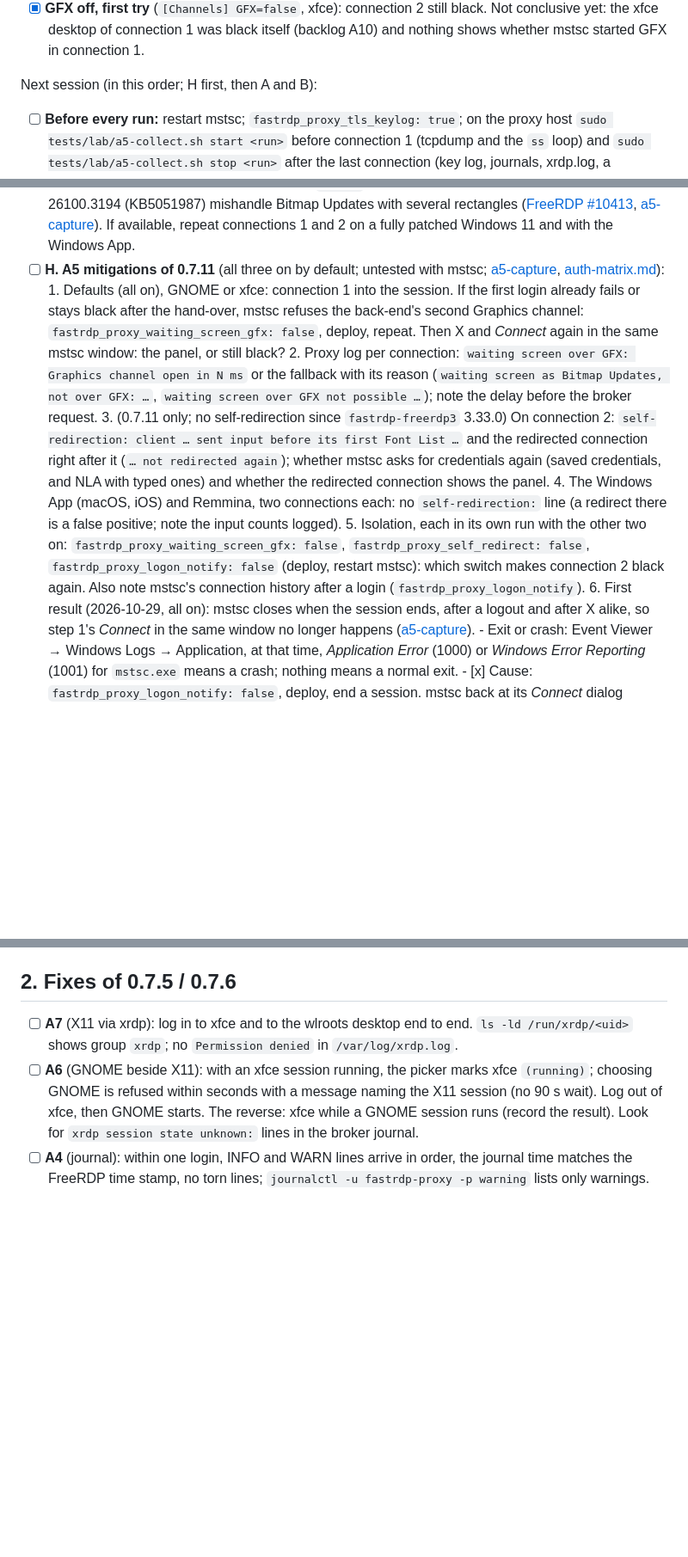
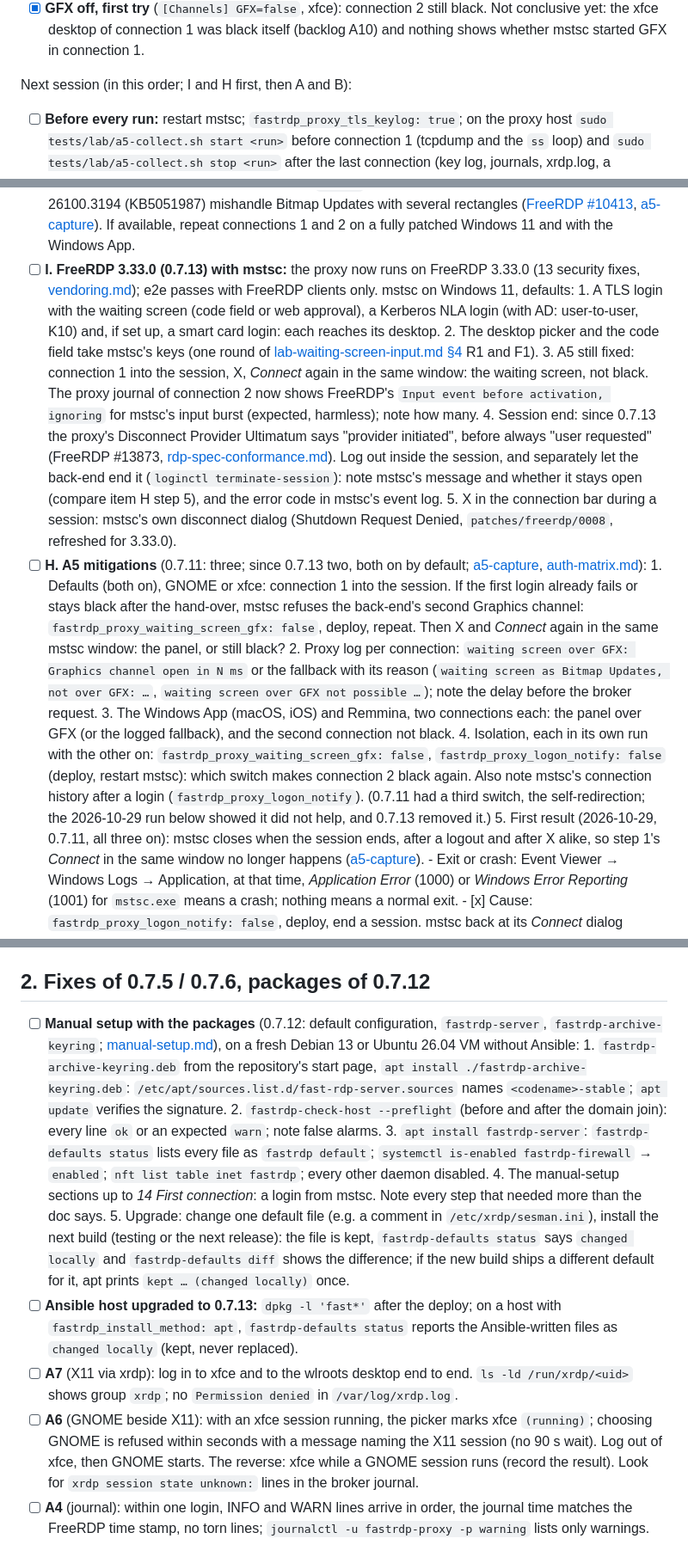
Before and after one commit to linuxrrze/fast-rdp-server, a Markdown page: docs/lab-checklist-0.7.6.md, 3 parts joined by grey strips. Shown at 86% size. Drawn GitHub-style; blank space fills up the shorter version.

Commit message:
Docs: lab checklist for 0.7.13
New item I: FreeRDP 3.33.0 with mstsc (logins, picker and code field,
A5 still fixed, the Ultimatum's new "provider initiated", the X dialog).
Item H with the two remaining A5 switches. Section 2: the manual setup
with the packages of 0.7.12 on a fresh VM, and an Ansible host upgraded
to 0.7.13. The host check is fastrdp-check-host.

Co-Authored-By: Claude Opus 5.5 <noreply@anthropic.com>

```diff
--- a/docs/lab-checklist-0.7.6.md
+++ b/docs/lab-checklist-0.7.6.md
@@ -49,7 +51,7 @@ Done on 2026-10-26 (0.7.7/0.7.8, mstsc build 26100, Windows 11):
       Not conclusive yet: the xfce desktop of connection 1 was black itself (backlog A10)
       and nothing shows whether mstsc started GFX in connection 1.
 
-Next session (in this order; H first, then A and B):
+Next session (in this order; I and H first, then A and B):
 
 - [ ] **Before every run:** restart mstsc; `fastrdp_proxy_tls_keylog: true`; on the proxy
       host `sudo tests/lab/a5-collect.sh start <run>` before connection 1 (tcpdump and the
@@ -75,10 +77,30 @@ Next session (in this order; H first, then A and B):
       [a5-capture](a5-capture-2026-10-26.md#open-source-projects-2026-10-27)). If
       available, repeat connections 1 and 2 on a fully patched Windows 11 and with the
       Windows App.
-- [ ] **H. A5 mitigations of 0.7.11** (all three on by default; untested with mstsc;
+- [ ] **I. FreeRDP 3.33.0 (0.7.13) with mstsc:** the proxy now runs on FreeRDP 3.33.0
+      (13 security fixes, [vendoring.md](vendoring.md)); e2e passes with FreeRDP clients
+      only. mstsc on Windows 11, defaults:
+      1. A TLS login with the waiting screen (code field or web approval), a Kerberos NLA
+         login (with AD: user-to-user, K10) and, if set up, a smart card login: each
+         reaches its desktop.
+      2. The desktop picker and the code field take mstsc's keys (one round of
+         [lab-waiting-screen-input.md §4](lab-waiting-screen-input.md) R1 and F1).
+      3. A5 still fixed: connection 1 into the session, X, *Connect* again in the same
+         window: the waiting screen, not black. The proxy journal of connection 2 now
+         shows FreeRDP's `Input event before activation, ignoring` for mstsc's input
+         burst (expected, harmless); note how many.
+      4. Session end: since 0.7.13 the proxy's Disconnect Provider Ultimatum says
+         "provider initiated", before always "user requested" (FreeRDP #13873,
+         [rdp-spec-conformance.md](rdp-spec-conformance.md#5-session-end-refusals-and-error-info)).
+         Log out inside the session, and separately let the back-end end it
+         (`loginctl terminate-session`): note mstsc's message and whether it stays open
+         (compare item H step 5), and the error code in mstsc's event log.
+      5. X in the connection bar during a session: mstsc's own disconnect dialog
+         (Shutdown Request Denied, `patches/freerdp/0008`, refreshed for 3.33.0).
+- [ ] **H. A5 mitigations** (0.7.11: three; since 0.7.13 two, both on by default;
       [a5-capture](a5-capture-2026-10-26.md#mitigations-in-0711-2026-10-28),
       [auth-matrix.md](auth-matrix.md#mstsc-reconnects-backlog-a5)):
-      1. Defaults (all on), GNOME or xfce: connection 1 into the session. If the first
+      1. Defaults (both on), GNOME or xfce: connection 1 into the session. If the first
          login already fails or stays black after the hand-over, mstsc refuses the
          back-end's second Graphics channel: `fastrdp_proxy_waiting_screen_gfx: false`,
          deploy, repeat. Then X and *Connect* again in the same mstsc window: the panel,
@@ -87,19 +109,15 @@ Next session (in this order; H first, then A and B):
          or the fallback with its reason (`waiting screen as Bitmap Updates, not over GFX:
          …`, `waiting screen over GFX not possible …`); note the delay before the broker
          request.
-      3. (0.7.11 only; no self-redirection since `fastrdp-freerdp3` 3.33.0) On connection 2: `self-redirection: client … sent input before its first Font
-         List …` and the redirected connection right after it (`… not redirected again`);
-         whether mstsc asks for credentials again (saved credentials, and NLA with typed
-         ones) and whether the redirected connection shows the panel.
-      4. The Windows App (macOS, iOS) and Remmina, two connections each: no
-         `self-redirection:` line (a redirect there is a false positive; note the input
-         counts logged).
-      5. Isolation, each in its own run with the other two on:
-         `fastrdp_proxy_waiting_screen_gfx: false`, `fastrdp_proxy_self_redirect: false`,
-         `fastrdp_proxy_logon_notify: false` (deploy, restart mstsc): which switch makes
-         connection 2 black again. Also note mstsc's connection history after a login
-         (`fastrdp_proxy_logon_notify`).
-      6. First result (2026-10-29, all on): mstsc closes when the session ends, after a
+      3. The Windows App (macOS, iOS) and Remmina, two connections each: the panel over
+         GFX (or the logged fallback), and the second connection not black.
+      4. Isolation, each in its own run with the other on:
+         `fastrdp_proxy_waiting_screen_gfx: false`, `fastrdp_proxy_logon_notify: false`
+         (deploy, restart mstsc): which switch makes connection 2 black again. Also note
+         mstsc's connection history after a login (`fastrdp_proxy_logon_notify`).
+         (0.7.11 had a third switch, the self-redirection; the 2026-10-29 run below
+         showed it did not help, and 0.7.13 removed it.)
+      5. First result (2026-10-29, 0.7.11, all three on): mstsc closes when the session ends, after a
          logout and after X alike, so step 1's *Connect* in the same window no longer
          happens ([a5-capture](a5-capture-2026-10-26.md#first-0711-result-2026-10-29)).
          - Exit or crash: Event Viewer → Windows Logs → Application, at that time,
@@ -207,8 +225,29 @@ Next session (in this order; H first, then A and B):
 - [ ] Bring back: proxy and broker journals, captures, `ss` logs, key logs, mstsc's event
       logs, the notes.
 
-## 2. Fixes of 0.7.5 / 0.7.6
+## 2. Fixes of 0.7.5 / 0.7.6, packages of 0.7.12
 
+- [ ] **Manual setup with the packages** (0.7.12: default configuration, `fastrdp-server`,
+      `fastrdp-archive-keyring`; [manual-setup.md](manual-setup.md)), on a fresh
+      Debian 13 or Ubuntu 26.04 VM without Ansible:
+      1. `fastrdp-archive-keyring.deb` from the repository's start page, `apt install
+         ./fastrdp-archive-keyring.deb`: `/etc/apt/sources.list.d/fast-rdp-server.sources`
+         names `<codename>-stable`; `apt update` verifies the signature.
+      2. `fastrdp-check-host --preflight` (before and after the domain join): every line
+         `ok` or an expected `warn`; note false alarms.
+      3. `apt install fastrdp-server`: `fastrdp-defaults status` lists every file as
+         `fastrdp default`; `systemctl is-enabled fastrdp-firewall` → `enabled`;
+         `nft list table inet fastrdp`; every other daemon disabled.
+      4. The manual-setup sections up to *14 First connection*: a login from mstsc.
+         Note every step that needed more than the doc says.
+      5. Upgrade: change one default file (e.g. a comment in `/etc/xrdp/sesman.ini`),
+         install the next build (testing or the next release): the file is kept,
+         `fastrdp-defaults status` says `changed locally` and `fastrdp-defaults diff`
+         shows the difference; if the new build ships a different default for it, apt
+         prints `kept … (changed locally)` once.
+- [ ] **Ansible host upgraded to 0.7.13:** `dpkg -l 'fast*'` after the deploy; on a host
+      with `fastrdp_install_method: apt`, `fastrdp-defaults status` reports the
+      Ansible-written files as `changed locally` (kept, never replaced).
 - [ ] **A7** (X11 via xrdp): log in to xfce and to the wlroots desktop end to end. `ls -ld
       /run/xrdp/<uid>` shows group `xrdp`; no `Permission denied` in `/var/log/xrdp.log`.
 - [ ] **A6** (GNOME beside X11): with an xfce session running, the picker marks xfce
```
Also changed, not shown: other parts of docs/lab-checklist-0.7.6.md (+8 -6 lines).
